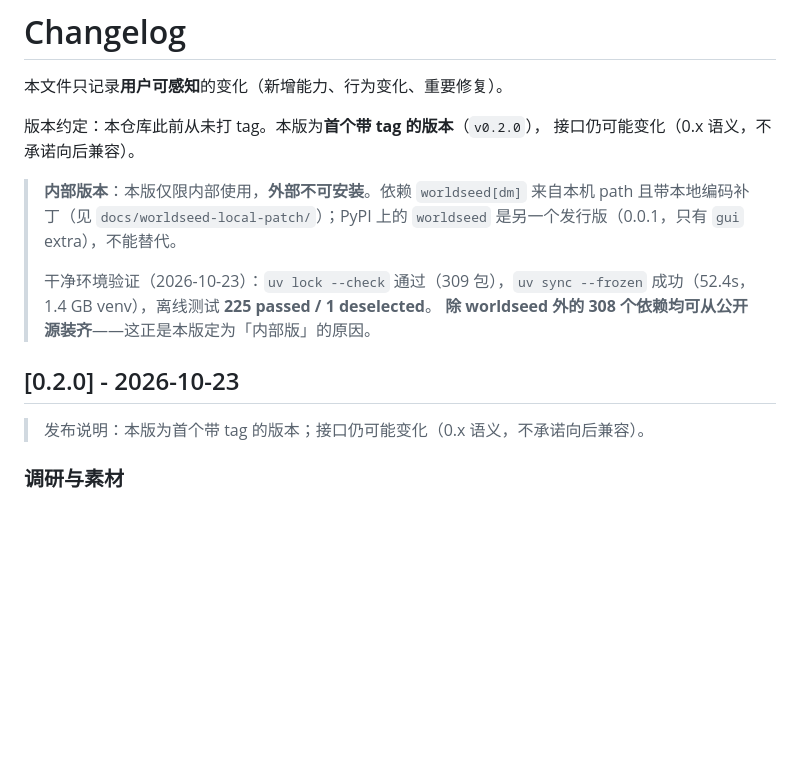
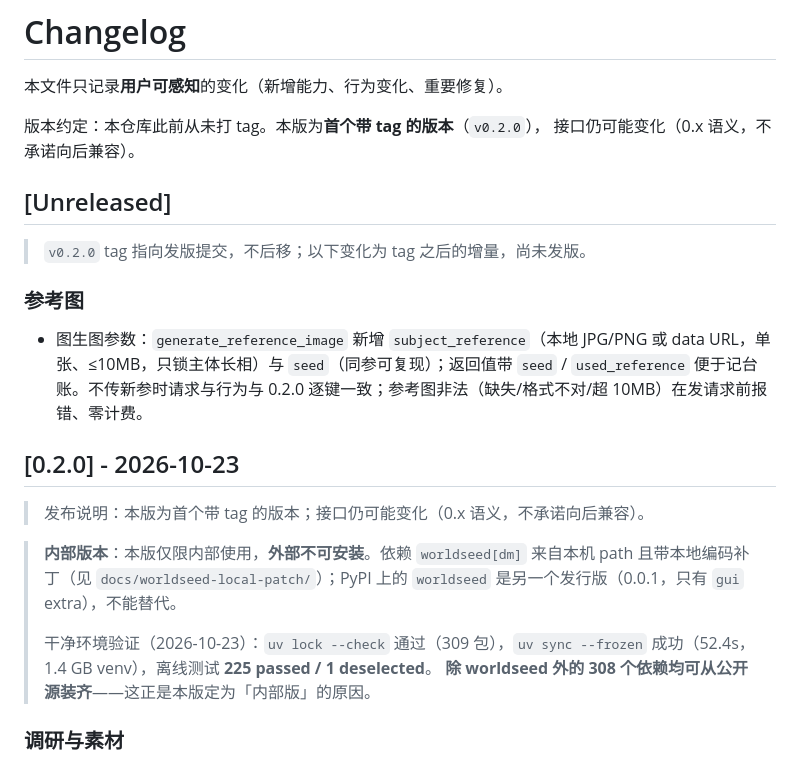
Before and after one commit to sq08201329/narrative-sim, a Markdown page: CHANGELOG.md, the part around the change. Drawn GitHub-style; blank space fills up the shorter version.

Commit message:
docs(changelog): 补 [Unreleased] 段记图生图参数（subject_reference / seed），内部版本说明归位到 0.2.0 段

```diff
--- a/CHANGELOG.md
+++ b/CHANGELOG.md
@@ -4,6 +4,18 @@
 
 版本约定：本仓库此前从未打 tag。本版为**首个带 tag 的版本**（`v0.2.0`），
 接口仍可能变化（0.x 语义，不承诺向后兼容）。
+
+## [Unreleased]
+
+> `v0.2.0` tag 指向发版提交，不后移；以下变化为 tag 之后的增量，尚未发版。
+
+### 参考图
+
+- 图生图参数：`generate_reference_image` 新增 `subject_reference`（本地 JPG/PNG 或 data URL，单张、≤10MB，只锁主体长相）与 `seed`（同参可复现）；返回值带 `seed` / `used_reference` 便于记台账。不传新参时请求与行为与 0.2.0 逐键一致；参考图非法（缺失/格式不对/超 10MB）在发请求前报错、零计费。
+
+## [0.2.0] - 2026-10-23
+
+> 发布说明：本版为首个带 tag 的版本；接口仍可能变化（0.x 语义，不承诺向后兼容）。
 
 > **内部版本**：本版仅限内部使用，**外部不可安装**。依赖 `worldseed[dm]` 来自本机
 > path 且带本地编码补丁（见 `docs/worldseed-local-patch/`）；PyPI 上的 `worldseed`
@@ -12,10 +24,6 @@
 > 干净环境验证（2026-10-23）：`uv lock --check` 通过（309 包），`uv sync --frozen`
 > 成功（52.4s，1.4 GB venv），离线测试 **225 passed / 1 deselected**。
 > **除 worldseed 外的 308 个依赖均可从公开源装齐**——这正是本版定为「内部版」的原因。
-
-## [0.2.0] - 2026-10-23
-
-> 发布说明：本版为首个带 tag 的版本；接口仍可能变化（0.x 语义，不承诺向后兼容）。
 
 ### 调研与素材
 
```
